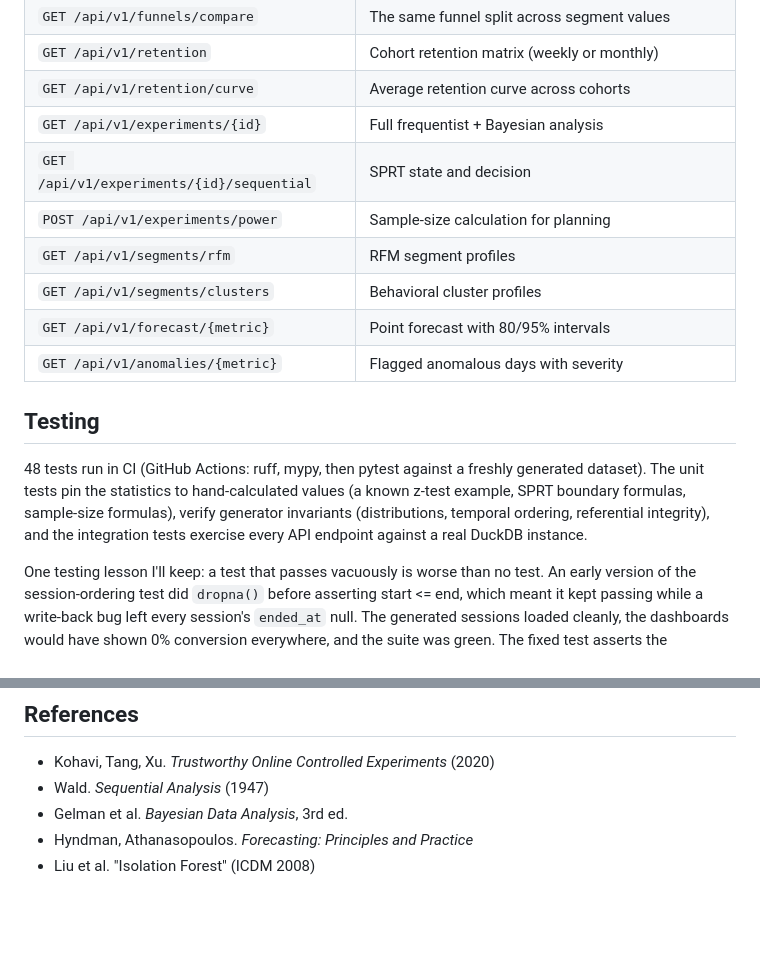
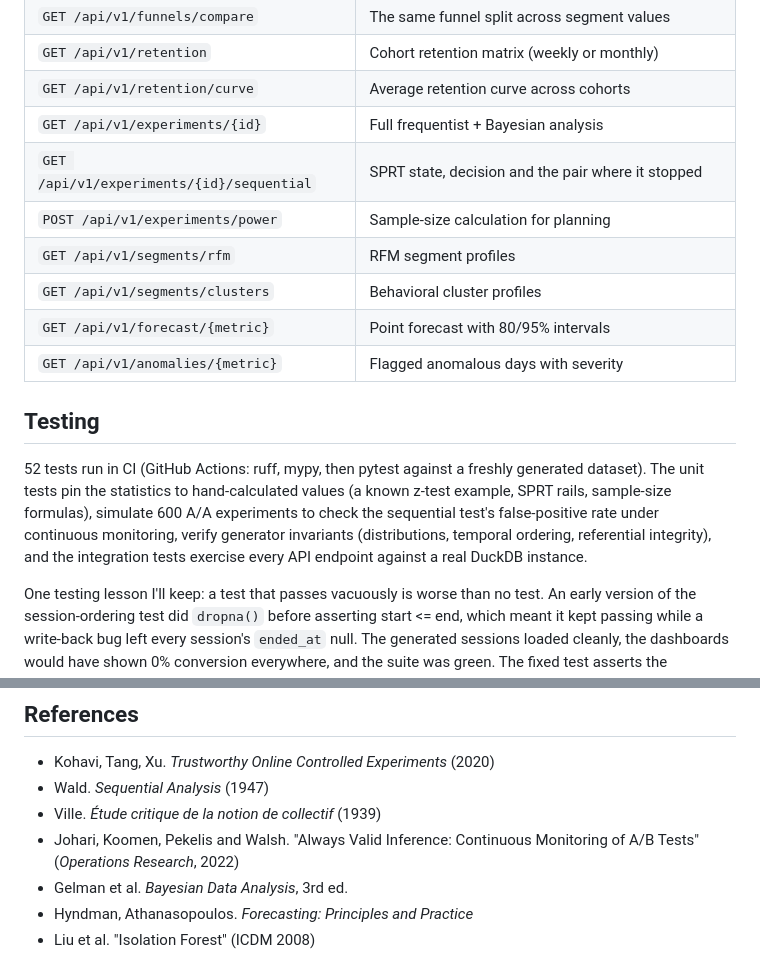
Before and after one commit to Kenny0bi/product-analytics-engine, a Markdown page: README.md, 2 parts joined by grey strips. GitHub-like rendering; blank space fills up the shorter version.

```diff
--- a/README.md
+++ b/README.md
@@ -172,7 +176,7 @@ dagster dev -m src.pipeline.definitions
 | `GET /api/v1/retention` | Cohort retention matrix (weekly or monthly) |
 | `GET /api/v1/retention/curve` | Average retention curve across cohorts |
 | `GET /api/v1/experiments/{id}` | Full frequentist + Bayesian analysis |
-| `GET /api/v1/experiments/{id}/sequential` | SPRT state and decision |
+| `GET /api/v1/experiments/{id}/sequential` | SPRT state, decision and the pair where it stopped |
 | `POST /api/v1/experiments/power` | Sample-size calculation for planning |
 | `GET /api/v1/segments/rfm` | RFM segment profiles |
 | `GET /api/v1/segments/clusters` | Behavioral cluster profiles |
@@ -181,7 +185,7 @@ dagster dev -m src.pipeline.definitions
 
 ## Testing
 
-48 tests run in CI (GitHub Actions: ruff, mypy, then pytest against a freshly generated dataset). The unit tests pin the statistics to hand-calculated values (a known z-test example, SPRT boundary formulas, sample-size formulas), verify generator invariants (distributions, temporal ordering, referential integrity), and the integration tests exercise every API endpoint against a real DuckDB instance.
+52 tests run in CI (GitHub Actions: ruff, mypy, then pytest against a freshly generated dataset). The unit tests pin the statistics to hand-calculated values (a known z-test example, SPRT rails, sample-size formulas), simulate 600 A/A experiments to check the sequential test's false-positive rate under continuous monitoring, verify generator invariants (distributions, temporal ordering, referential integrity), and the integration tests exercise every API endpoint against a real DuckDB instance.
 
 One testing lesson I'll keep: a test that passes vacuously is worse than no test. An early version of the session-ordering test did `dropna()` before asserting start <= end, which meant it kept passing while a write-back bug left every session's `ended_at` null. The generated sessions loaded cleanly, the dashboards would have shown 0% conversion everywhere, and the suite was green. The fixed test asserts the aggregates are populated before checking their ordering, and finding that class of bug is exactly why I now make tests assert presence, not just consistency.
 
@@ -213,6 +217,8 @@ docs/charts/     Rendered chart images used in this README
 
 - Kohavi, Tang, Xu. *Trustworthy Online Controlled Experiments* (2020)
 - Wald. *Sequential Analysis* (1947)
+- Ville. *Étude critique de la notion de collectif* (1939)
+- Johari, Koomen, Pekelis and Walsh. "Always Valid Inference: Continuous Monitoring of A/B Tests" (*Operations Research*, 2022)
 - Gelman et al. *Bayesian Data Analysis*, 3rd ed.
 - Hyndman, Athanasopoulos. *Forecasting: Principles and Practice*
 - Liu et al. "Isolation Forest" (ICDM 2008)
```
Also changed, not shown: other parts of README.md (+7 -3 lines), docs/charts/sprt.png, 5 other files.
